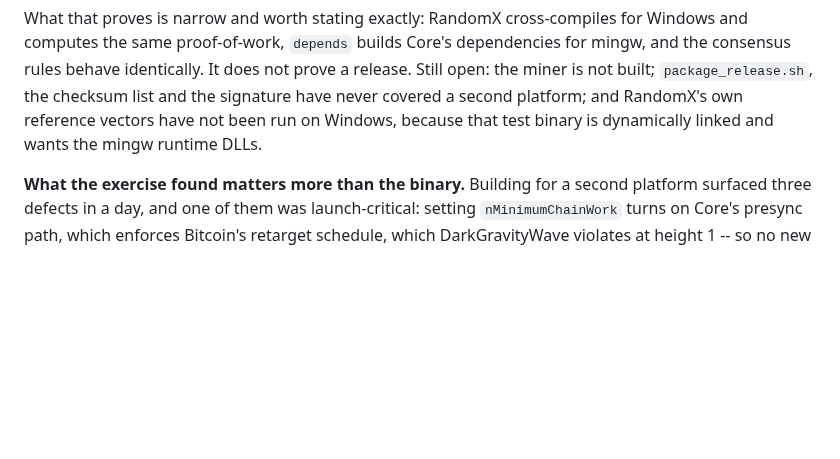
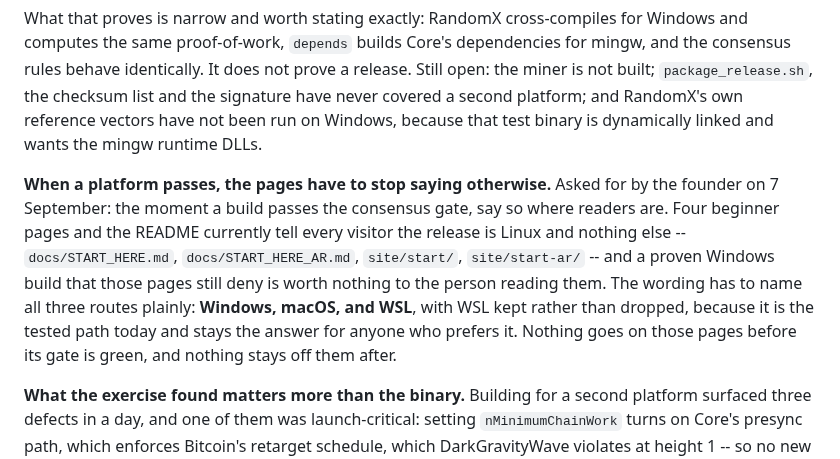
Before and after one commit to wam-coin-official/wam-coin, a Markdown page: docs/ROADMAP.md, the part around the change. GitHub-like rendering; blank space fills up the shorter version.

Commit message:
when a platform passes, the pages have to stop saying otherwise
Asked for by the founder: the moment a build passes the consensus gate, say so
where readers are. Five places tell every visitor the release is Linux and
nothing else -- both START_HERE pages, both site pages, and the README -- and a
proven Windows build those pages still deny is worth nothing to the person
reading them.

The wording names all three routes: Windows, macOS, and WSL, with WSL kept
rather than dropped, because it is the tested path today and stays the answer
for anyone who prefers it.

The constraint runs both ways. Nothing goes on those pages before its gate is
green, and nothing stays off them after.

```diff
--- a/docs/ROADMAP.md
+++ b/docs/ROADMAP.md
@@ -241,6 +241,16 @@ is not built; `package_release.sh`, the checksum list and the signature have nev
 a second platform; and RandomX's own reference vectors have not been run on Windows, because
 that test binary is dynamically linked and wants the mingw runtime DLLs.
 
+**When a platform passes, the pages have to stop saying otherwise.** Asked for by the
+founder on 7 September: the moment a build passes the consensus gate, say so where readers
+are. Four beginner pages and the README currently tell every visitor the release is Linux
+and nothing else -- `docs/START_HERE.md`, `docs/START_HERE_AR.md`, `site/start/`,
+`site/start-ar/` -- and a proven Windows build that those pages still deny is worth nothing
+to the person reading them. The wording has to name all three routes plainly: **Windows,
+macOS, and WSL**, with WSL kept rather than dropped, because it is the tested path today
+and stays the answer for anyone who prefers it. Nothing goes on those pages before its
+gate is green, and nothing stays off them after.
+
 **What the exercise found matters more than the binary.** Building for a second platform
 surfaced three defects in a day, and one of them was launch-critical: setting
 `nMinimumChainWork` turns on Core's presync path, which enforces Bitcoin's retarget
```
